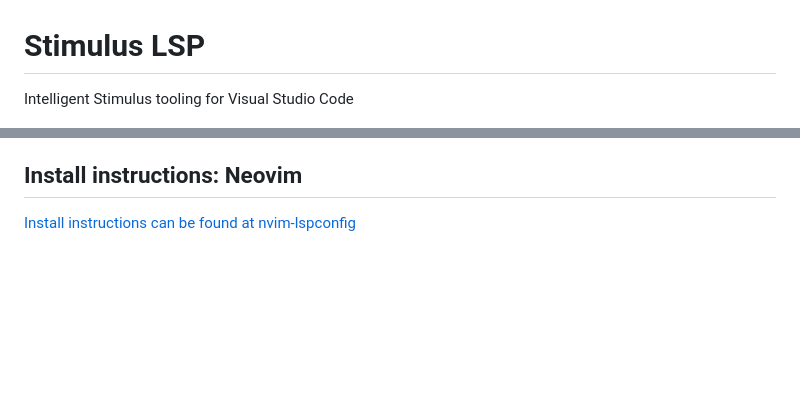
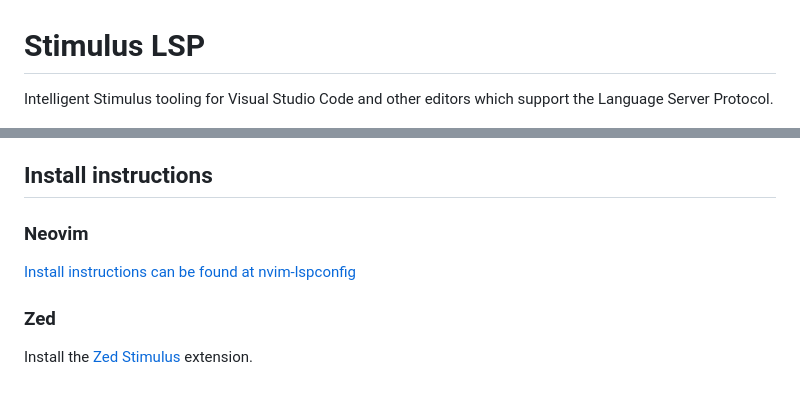
Before and after one commit to marcoroth/stimulus-lsp, a Markdown page: README.md, 2 parts joined by grey strips. Rendered like a GitHub page; blank space fills up the shorter version.

Commit message:
Add link to Zed extension

```diff
--- a/README.md
+++ b/README.md
@@ -1,7 +1,6 @@
 # Stimulus LSP
 
-Intelligent Stimulus tooling for Visual Studio Code
-
+Intelligent Stimulus tooling for Visual Studio Code and other editors which support the Language Server Protocol.
 
 ![](/assets/stimulus-lsp.png)
 
@@ -75,6 +74,12 @@ Currently, this Language Server only works for HTML, though its utility extends
 - In the [Extension Development Host] instance of VSCode, open a HTML file.
   - Type `<div data-controller="|">`, place your cursor where the `|` is, hit Ctrl+Space and you should see completions.
 
-## Install instructions: Neovim
+## Install instructions
+
+### Neovim
 
 [Install instructions can be found at nvim-lspconfig](https://github.com/neovim/nvim-lspconfig/blob/master/doc/configs.md#stimulus_ls)
+
+### Zed
+
+Install the [Zed Stimulus](https://github.com/vitallium/zed-stimulus) extension.
```
